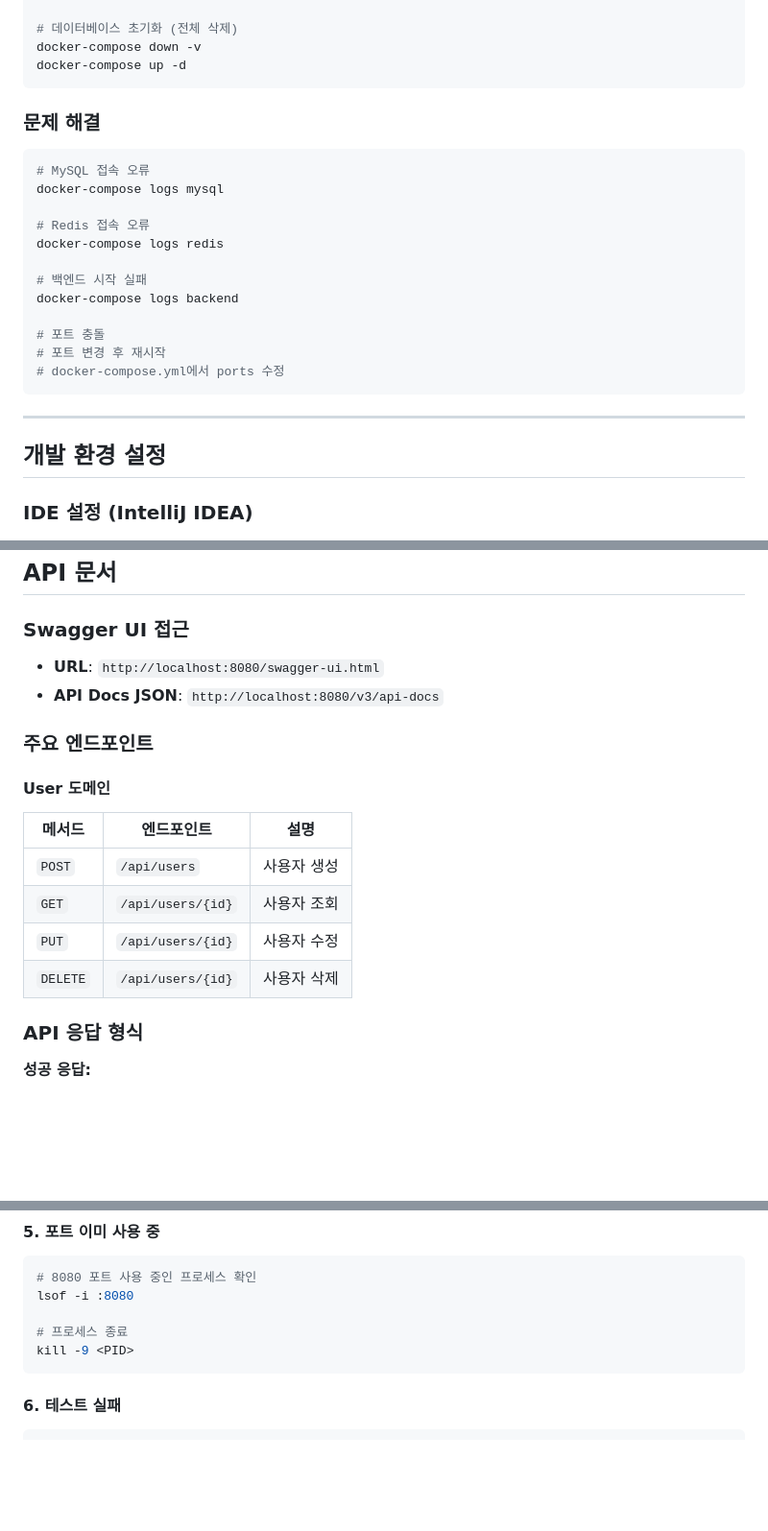
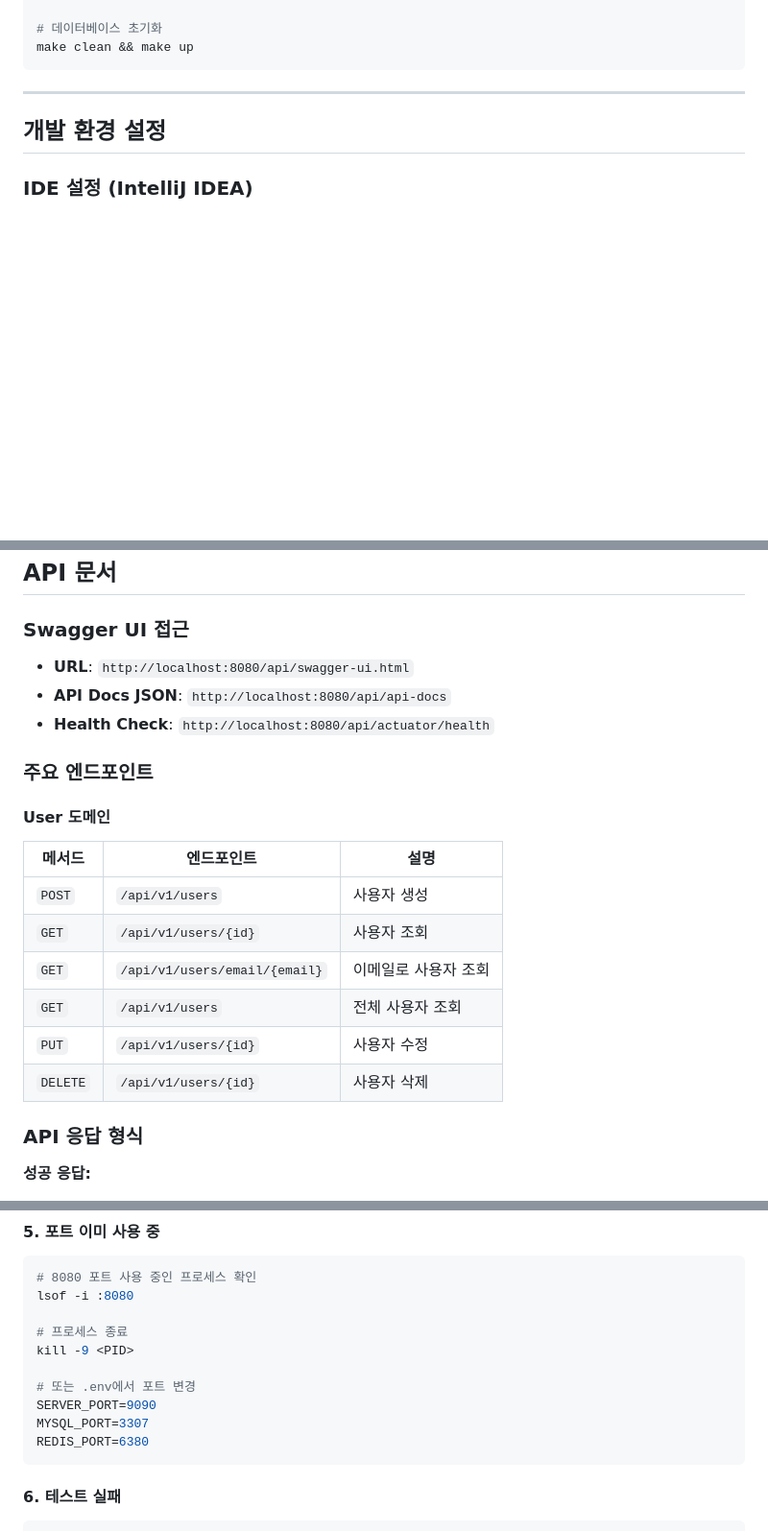
Before and after one commit to KGU-CareerView/InterviewMirror-BE, a Markdown page: README.md, 3 parts joined by grey strips. Shown at 96% size. GitHub-like rendering; blank space fills up the shorter version.

````diff
--- a/README.md
+++ b/README.md
@@ -268,25 +279,7 @@ docker-compose exec mysql mysql -uroot interview_db
 docker-compose exec redis redis-cli
 
-# 데이터베이스 초기화 (전체 삭제)
-docker-compose down -v
-docker-compose up -d
-```
-
-### 문제 해결
-
-```bash
-# MySQL 접속 오류
-docker-compose logs mysql
-
-# Redis 접속 오류
-docker-compose logs redis
-
-# 백엔드 시작 실패
-docker-compose logs backend
-
-# 포트 충돌
-# 포트 변경 후 재시작
-# docker-compose.yml에서 ports 수정
+# 데이터베이스 초기화
+make clean && make up
 ```
 
 ---
@@ -613,8 +606,9 @@ MAJOR.MINOR.PATCH
 ## API 문서
 
 ### Swagger UI 접근
-- **URL**: `http://localhost:8080/swagger-ui.html`
-- **API Docs JSON**: `http://localhost:8080/v3/api-docs`
+- **URL**: `http://localhost:8080/api/swagger-ui.html`
+- **API Docs JSON**: `http://localhost:8080/api/api-docs`
+- **Health Check**: `http://localhost:8080/api/actuator/health`
 
 ### 주요 엔드포인트
 
@@ -622,10 +616,12 @@ MAJOR.MINOR.PATCH
 
 | 메서드 | 엔드포인트 | 설명 |
 |--------|----------|------|
-| `POST` | `/api/users` | 사용자 생성 |
-| `GET` | `/api/users/{id}` | 사용자 조회 |
-| `PUT` | `/api/users/{id}` | 사용자 수정 |
-| `DELETE` | `/api/users/{id}` | 사용자 삭제 |
+| `POST` | `/api/v1/users` | 사용자 생성 |
+| `GET` | `/api/v1/users/{id}` | 사용자 조회 |
+| `GET` | `/api/v1/users/email/{email}` | 이메일로 사용자 조회 |
+| `GET` | `/api/v1/users` | 전체 사용자 조회 |
+| `PUT` | `/api/v1/users/{id}` | 사용자 수정 |
+| `DELETE` | `/api/v1/users/{id}` | 사용자 삭제 |
 
 ### API 응답 형식
 
@@ -767,6 +763,11 @@ lsof -i :8080
 
 # 프로세스 종료
 kill -9 <PID>
+
+# 또는 .env에서 포트 변경
+SERVER_PORT=9090
+MYSQL_PORT=3307
+REDIS_PORT=6380
 ```
 
 #### 6. 테스트 실패
````
Also changed, not shown: other parts of README.md (+47 -36 lines).
